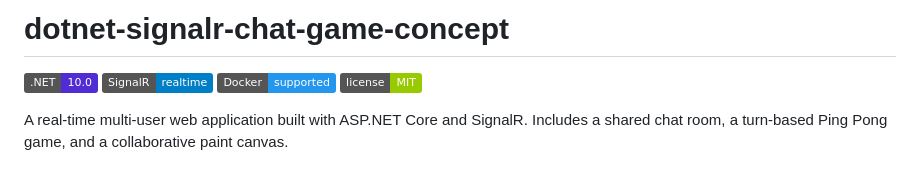
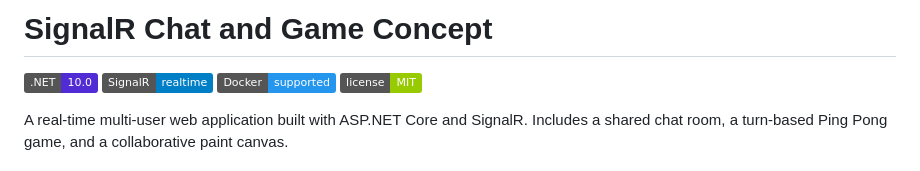
Before and after one commit to luangrezende/dotnet-signalr-chat-game-concept, a Markdown page: README.md, the part around the change. Drawn GitHub-style; badges without logos.

Commit message:
feat: update readme

```diff
--- a/README.md
+++ b/README.md
@@ -1,4 +1,4 @@
-# dotnet-signalr-chat-game-concept
+# SignalR Chat and Game Concept
 
 ![.NET](https://img.shields.io/badge/.NET-10.0-512BD4?logo=dotnet)
 ![SignalR](https://img.shields.io/badge/SignalR-realtime-blue)
```
